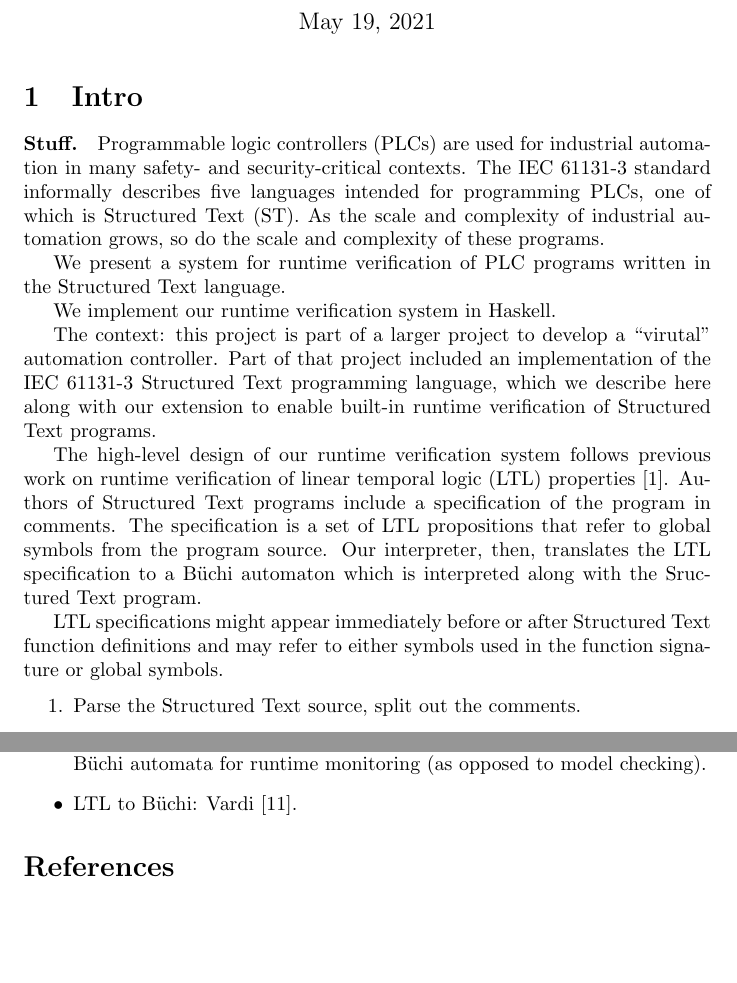
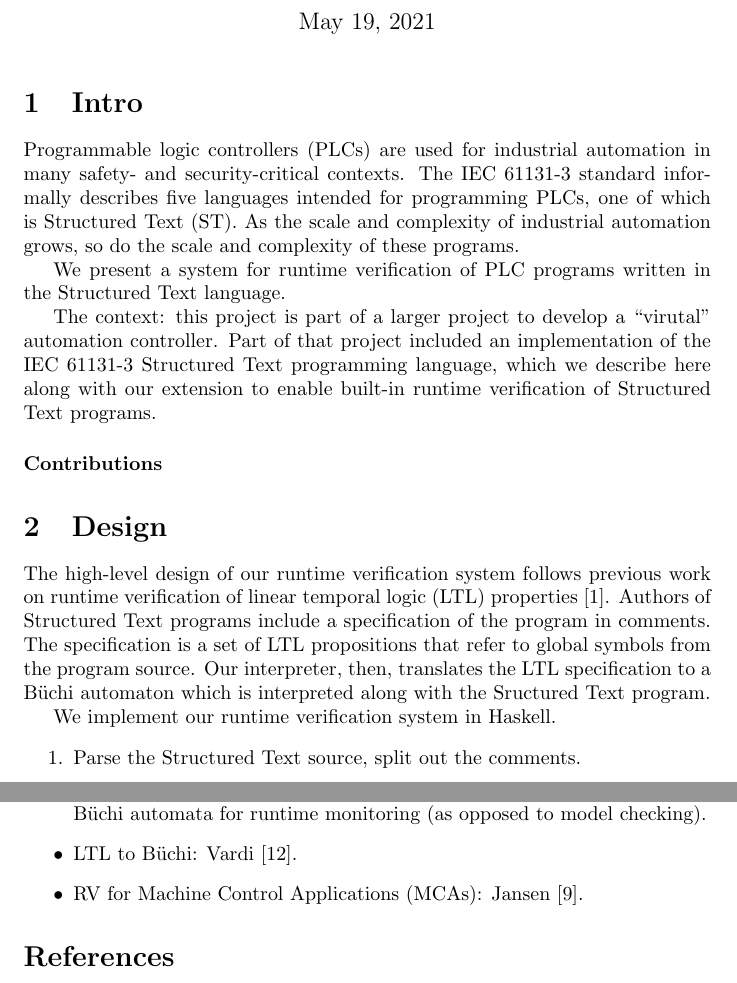
Before and after one commit to chathhorn/structured-text, a LaTeX document (paper/stub.tex, which reads paper/stxt.tex): two parts of pages 1 and 3 of 4, joined at a grey line, cut so that both start at the same text, the shorter picture padded with empty space. Compiled offline with pdfLaTeX.

Commit message:
Added another paper.

```diff
--- a/paper/stxt.tex
+++ b/paper/stxt.tex
@@ -3,8 +3,6 @@
 % \end{abstract}
 
 \section{Intro}
-
-\paragraph{Stuff.}
 
 Programmable logic controllers (PLCs) are used for industrial automation in many
 safety- and security-critical contexts. The IEC 61131-3 standard informally
@@ -15,13 +13,15 @@ do the scale and complexity of these programs.
 We present a system for runtime verification of PLC programs written in the
 Structured Text language.
 
-We implement our runtime verification system in Haskell.
-
 The context: this project is part of a larger project to develop a ``virutal''
 automation controller. Part of that project included an implementation of the
 IEC 61131-3 Structured Text programming language, which we describe here along
 with our extension to enable built-in runtime verification of Structured Text
 programs.
+
+\paragraph{Contributions}
+
+\section{Design}
 
 The high-level design of our runtime verification system follows previous work
 on runtime verification of linear temporal logic (LTL)
@@ -31,9 +31,7 @@ propositions that refer to global symbols from the program source. Our
 interpreter, then, translates the LTL specification to a B\"uchi automaton which
 is interpreted along with the Sructured Text program.
 
-LTL specifications might appear immediately before or after Structured Text
-function definitions and may refer to either symbols used in the function
-signature or global symbols.
+We implement our runtime verification system in Haskell.
 
 \begin{enumerate}
 \item Parse the Structured Text source, split out the comments.
@@ -136,4 +132,6 @@ to B\"uchi automata for runtime monitoring (as opposed to model checking).
 
 \item LTL to B\"uchi: Vardi~\cite{vardi:ltl_at}.
 
+\item RV for Machine Control Applications (MCAs): Jansen~\cite{jansen:master}.
+
 \end{itemize}
```
Also changed, not shown: paper/refs.bib (+6 -0 lines), paper/stxt.tex (2 more changed lines).
